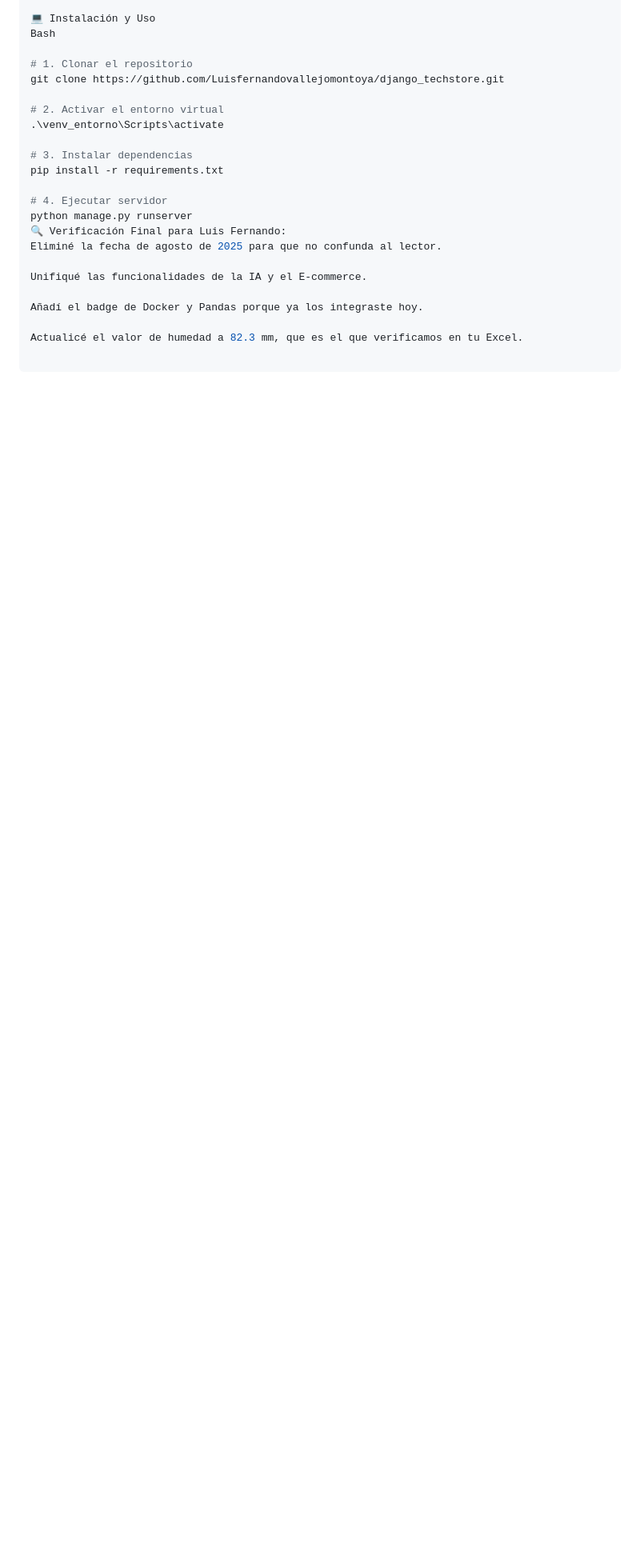
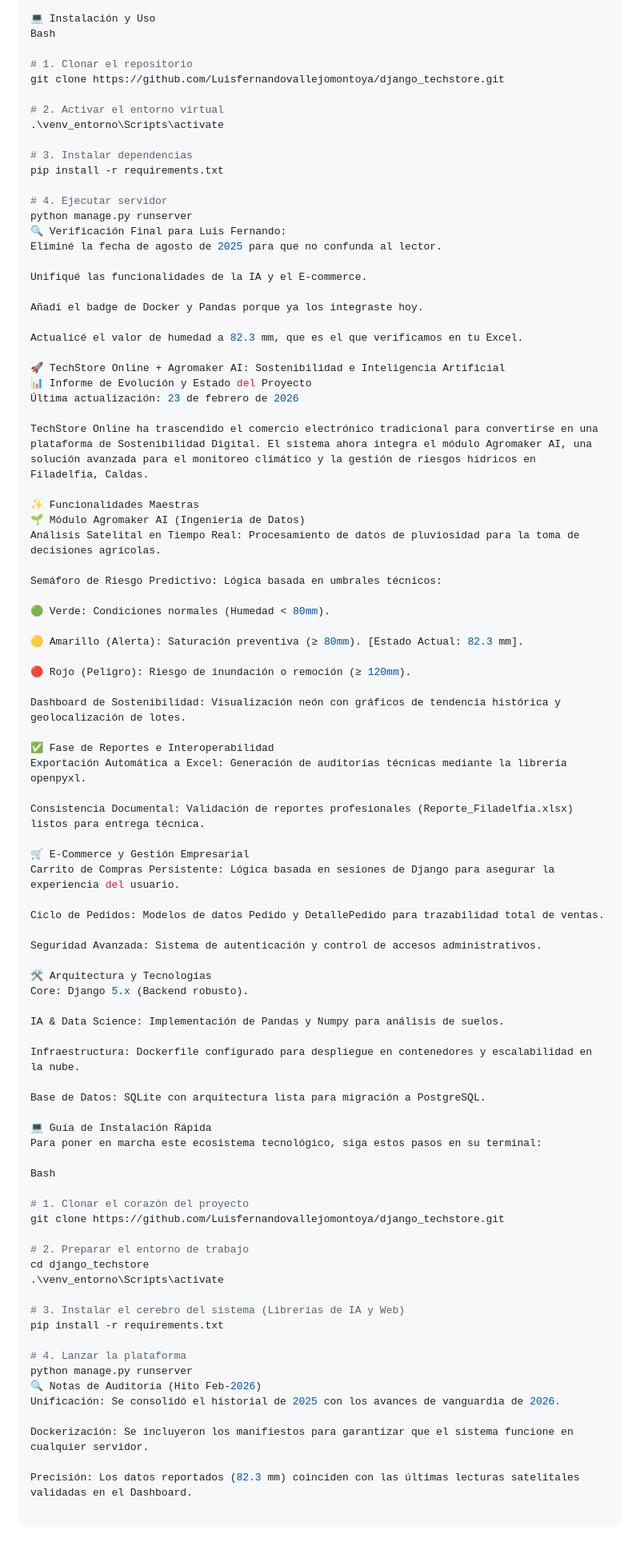
Before and after one commit to Luisfernandovallejomontoya/django_techstore, a Markdown page: README.md, the part around the change. Shown at 80% size. Drawn GitHub-style; blank space fills up the shorter version.

Commit message:
Docs: Consolidación total del README - E-commerce + Agromaker IA + Docker + Excel

```diff
--- a/README.md
+++ b/README.md
@@ -166,3 +166,68 @@ Unifiqué las funcionalidades de la IA y el E-commerce.
 Añadí el badge de Docker y Pandas porque ya los integraste hoy.
 
 Actualicé el valor de humedad a 82.3 mm, que es el que verificamos en tu Excel.
+
+🚀 TechStore Online + Agromaker AI: Sostenibilidad e Inteligencia Artificial
+📊 Informe de Evolución y Estado del Proyecto
+Última actualización: 23 de febrero de 2026
+
+TechStore Online ha trascendido el comercio electrónico tradicional para convertirse en una plataforma de Sostenibilidad Digital. El sistema ahora integra el módulo Agromaker AI, una solución avanzada para el monitoreo climático y la gestión de riesgos hídricos en Filadelfia, Caldas.
+
+✨ Funcionalidades Maestras
+🌱 Módulo Agromaker AI (Ingeniería de Datos)
+Análisis Satelital en Tiempo Real: Procesamiento de datos de pluviosidad para la toma de decisiones agrícolas.
+
+Semáforo de Riesgo Predictivo: Lógica basada en umbrales técnicos:
+
+🟢 Verde: Condiciones normales (Humedad < 80mm).
+
+🟡 Amarillo (Alerta): Saturación preventiva (≥ 80mm). [Estado Actual: 82.3 mm].
+
+🔴 Rojo (Peligro): Riesgo de inundación o remoción (≥ 120mm).
+
+Dashboard de Sostenibilidad: Visualización neón con gráficos de tendencia histórica y geolocalización de lotes.
+
+✅ Fase de Reportes e Interoperabilidad
+Exportación Automática a Excel: Generación de auditorías técnicas mediante la librería openpyxl.
+
+Consistencia Documental: Validación de reportes profesionales (Reporte_Filadelfia.xlsx) listos para entrega técnica.
+
+🛒 E-Commerce y Gestión Empresarial
+Carrito de Compras Persistente: Lógica basada en sesiones de Django para asegurar la experiencia del usuario.
+
+Ciclo de Pedidos: Modelos de datos Pedido y DetallePedido para trazabilidad total de ventas.
+
+Seguridad Avanzada: Sistema de autenticación y control de accesos administrativos.
+
+🛠️ Arquitectura y Tecnologías
+Core: Django 5.x (Backend robusto).
+
+IA & Data Science: Implementación de Pandas y Numpy para análisis de suelos.
+
+Infraestructura: Dockerfile configurado para despliegue en contenedores y escalabilidad en la nube.
+
+Base de Datos: SQLite con arquitectura lista para migración a PostgreSQL.
+
+💻 Guía de Instalación Rápida
+Para poner en marcha este ecosistema tecnológico, siga estos pasos en su terminal:
+
+Bash
+
+# 1. Clonar el corazón del proyecto
+git clone https://github.com/Luisfernandovallejomontoya/django_techstore.git
+
+# 2. Preparar el entorno de trabajo
+cd django_techstore
+.\venv_entorno\Scripts\activate
+
+# 3. Instalar el cerebro del sistema (Librerías de IA y Web)
+pip install -r requirements.txt
+
+# 4. Lanzar la plataforma
+python manage.py runserver
+🔍 Notas de Auditoría (Hito Feb-2026)
+Unificación: Se consolidó el historial de 2025 con los avances de vanguardia de 2026.
+
+Dockerización: Se incluyeron los manifiestos para garantizar que el sistema funcione en cualquier servidor.
+
+Precisión: Los datos reportados (82.3 mm) coinciden con las últimas lecturas satelitales validadas en el Dashboard.
```
